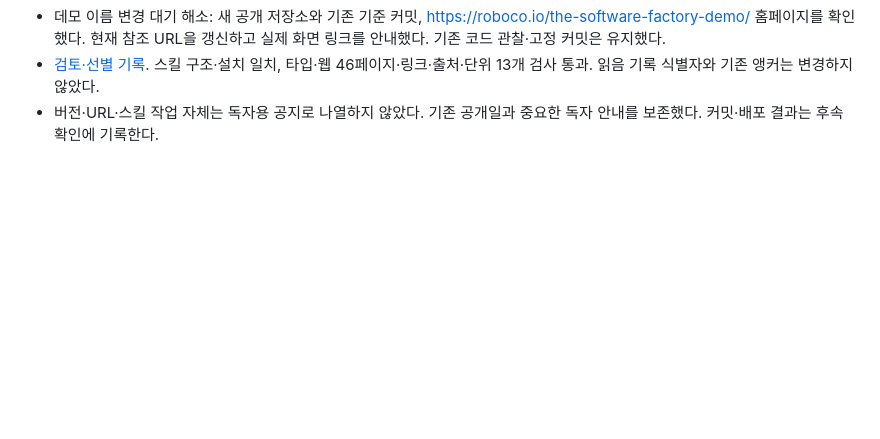
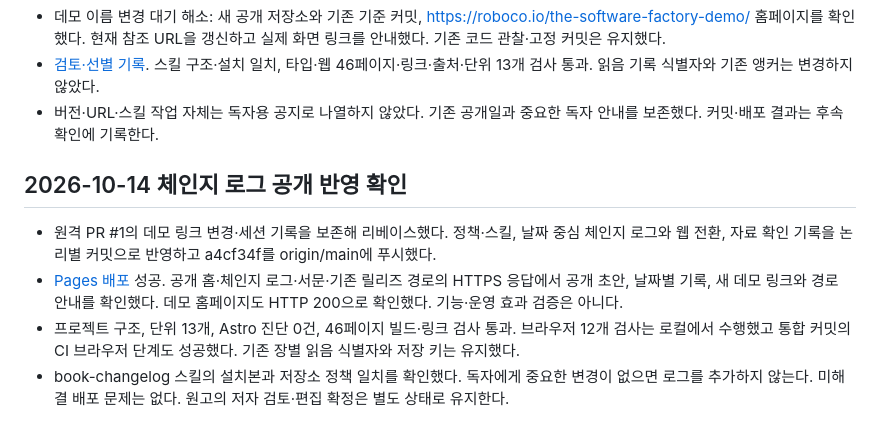
Before and after one commit to roboco-io/the-software-factory, a Markdown page: STATUS.md, the part around the change. Drawn GitHub-style; blank space fills up the shorter version.

Commit message:
docs: record verified changelog publication

```diff
--- a/STATUS.md
+++ b/STATUS.md
@@ -404,3 +404,10 @@ S16(GitHub 공식 규칙 문서)과 S17(2025-10-20 Anthropic 실행 경계 설
 - 데모 이름 변경 대기 해소: 새 공개 저장소와 기존 기준 커밋, https://roboco.io/the-software-factory-demo/ 홈페이지를 확인했다. 현재 참조 URL을 갱신하고 실제 화면 링크를 안내했다. 기존 코드 관찰·고정 커밋은 유지했다.
 - [검토·선별 기록](planning/sessions/2026-10-14-changelog-skill.md). 스킬 구조·설치 일치, 타입·웹 46페이지·링크·출처·단위 13개 검사 통과. 읽음 기록 식별자와 기존 앵커는 변경하지 않았다.
 - 버전·URL·스킬 작업 자체는 독자용 공지로 나열하지 않았다. 기존 공개일과 중요한 독자 안내를 보존했다. 커밋·배포 결과는 후속 확인에 기록한다.
+
+## 2026-10-14 체인지 로그 공개 반영 확인
+
+- 원격 PR #1의 데모 링크 변경·세션 기록을 보존해 리베이스했다. 정책·스킬, 날짜 중심 체인지 로그와 웹 전환, 자료 확인 기록을 논리별 커밋으로 반영하고 a4cf34f를 origin/main에 푸시했다.
+- [Pages 배포](https://github.com/roboco-io/the-software-factory/actions/runs/38488435245) 성공. 공개 홈·체인지 로그·서문·기존 릴리즈 경로의 HTTPS 응답에서 공개 초안, 날짜별 기록, 새 데모 링크와 경로 안내를 확인했다. 데모 홈페이지도 HTTP 200으로 확인했다. 기능·운영 효과 검증은 아니다.
+- 프로젝트 구조, 단위 13개, Astro 진단 0건, 46페이지 빌드·링크 검사 통과. 브라우저 12개 검사는 로컬에서 수행했고 통합 커밋의 CI 브라우저 단계도 성공했다. 기존 장별 읽음 식별자와 저장 키는 유지했다.
+- book-changelog 스킬의 설치본과 저장소 정책 일치를 확인했다. 독자에게 중요한 변경이 없으면 로그를 추가하지 않는다. 미해결 배포 문제는 없다. 원고의 저자 검토·편집 확정은 별도 상태로 유지한다.
```
Also changed, not shown: planning/sessions/2026-10-14-changelog-skill.md (+7 -0 lines).
